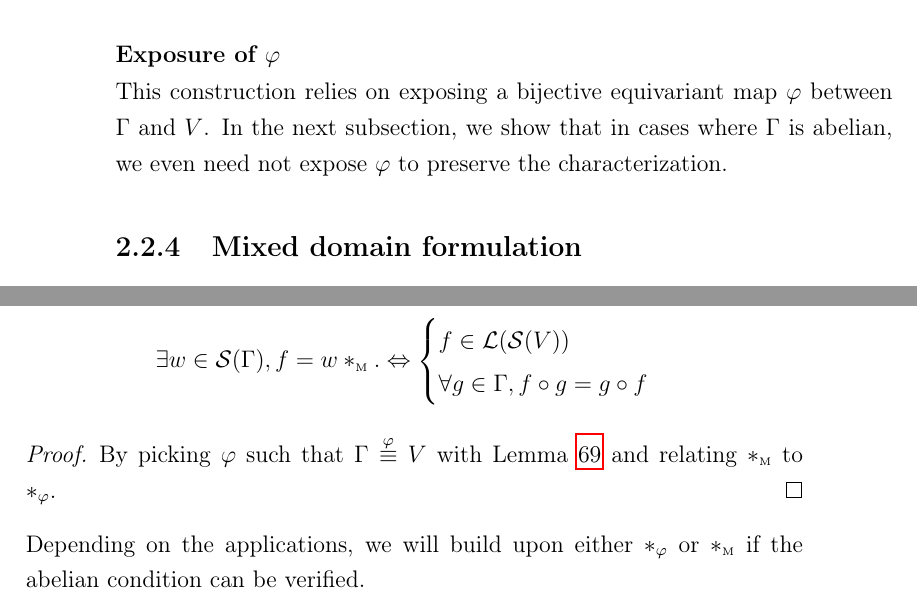
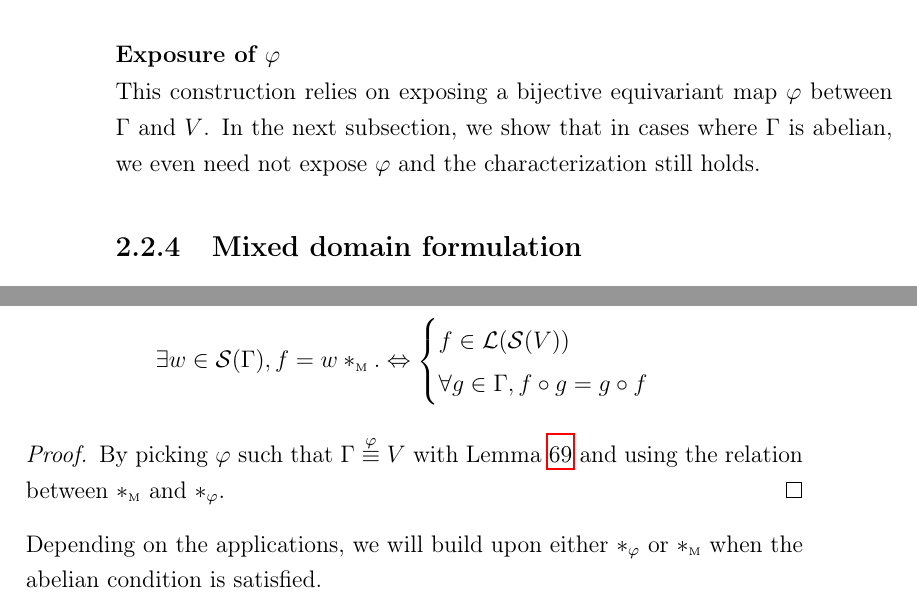
Before and after one commit to randomboolean/thesis, a LaTeX thesis (main.tex, which reads chapter2/groups.tex): two parts of pages 56 and 59 of 122, joined at a grey line, cut so that both start at the same text. Compiled offline with pdfLaTeX.

Commit message:
minor adv

```diff
--- a/chapter2/groups.tex
+++ b/chapter2/groups.tex
@@ -268,7 +268,7 @@ f(s) & = \displaystyle\sum_{v \in V} s[v] \h{2} f \circ g_v(\delta_{\varphi(\id)
 \propref{prop:equiG} tells us that in order to define a convolution on the vertex domain of a graph $\gve$, all we need is a subgroup $\Gamma$ of invertible transformations of $V$, that is equivalent to $V$. The choice of $\Gamma$ can be done with respect to~$E$. This will be discussed in more details in \secref{sec:edges}.
 
 \paragraph{Exposure of $\varphi$}
-This construction relies on exposing a bijective equivariant map $\varphi$ between $\Gamma$ and $V$. In the next subsection, we show that in cases where $\Gamma$ is abelian, we even need not expose $\varphi$ to preserve the characterization.
+This construction relies on exposing a bijective equivariant map $\varphi$ between $\Gamma$ and $V$. In the next subsection, we show that in cases where $\Gamma$ is abelian, we even need not expose $\varphi$ and the characterization still holds.
 
 \subsection{Mixed domain formulation}
 
@@ -358,10 +358,10 @@ f \in \cl(\cs(V))\\
 \end{align*}
 \end{corrolary}
 
-\begin{proof} By picking $\varphi$ such that $\Gamma \overset{\varphi}{\equiv} V$ with \lemref{lem:rel12m} and relating $\ast_{\M}$ to $\ast_{\varphi}$.
+\begin{proof} By picking $\varphi$ such that $\Gamma \overset{\varphi}{\equiv} V$ with \lemref{lem:rel12m} and using the relation between $\ast_{\M}$~and~$\ast_{\varphi}$.
 \end{proof}
 
-Depending on the applications, we will build upon either $\ast_{\varphi}$ or $\ast_{\M}$ if the abelian condition can be verified.
+Depending on the applications, we will build upon either $\ast_{\varphi}$ or $\ast_{\M}$ when the abelian condition is satisfied.
 
 %\subsection{Properties and drawbacks of the current construction}
 
```
Also changed, not shown: chapter2/edges.tex (+6 -4 lines), main.pdf.
